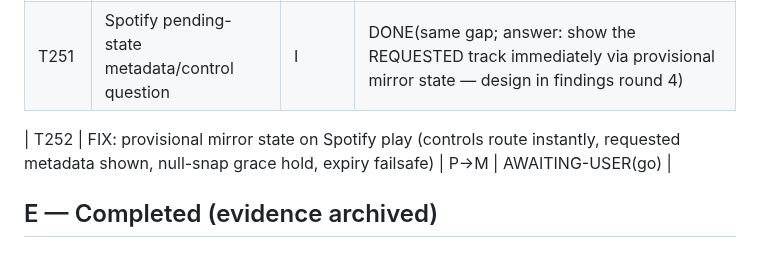
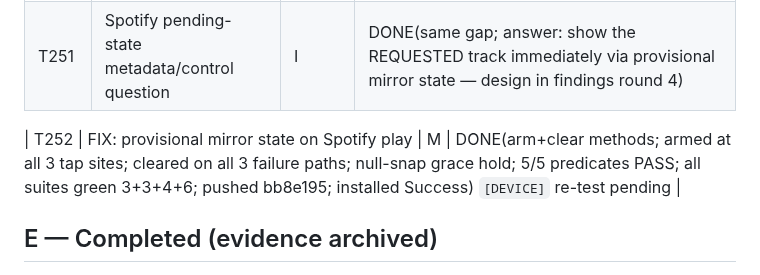
Before and after one commit to EmperorKabir/Power-Media-Player, a Markdown page: TASKS.md, the part around the change. Drawn GitHub-style.

Commit message:
docs(ledger): T252 DONE — provisional mirror shipped

```diff
--- a/TASKS.md
+++ b/TASKS.md
@@ -83,7 +83,7 @@ Legend: phase I=investigate, P=plan, M=implement, V=verify-on-device.
 | T250 | Spotify switch conflict | I | DONE(convicted: 6 USER toggles 21:47:31-38 ALL on local mediaId=2514d2e4 while Spotify played — playPause routes by isSpotifyActive which stays false through the handoff gap; round-2 suppression lengthened it) |
 | T251 | Spotify pending-state metadata/control question | I | DONE(same gap; answer: show the REQUESTED track immediately via provisional mirror state — design in findings round 4) |
 
-| T252 | FIX: provisional mirror state on Spotify play (controls route instantly, requested metadata shown, null-snap grace hold, expiry failsafe) | P→M | AWAITING-USER(go) |
+| T252 | FIX: provisional mirror state on Spotify play | M | DONE(arm+clear methods; armed at all 3 tap sites; cleared on all 3 failure paths; null-snap grace hold; 5/5 predicates PASS; all suites green 3+3+4+6; pushed bb8e195; installed Success) `[DEVICE]` re-test pending |
 
 ## E — Completed (evidence archived)
 
```
